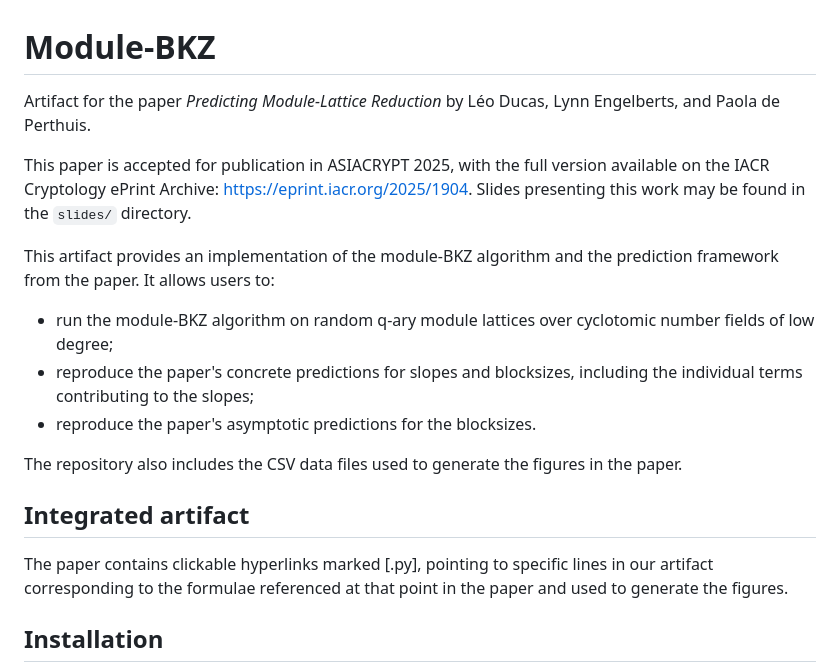
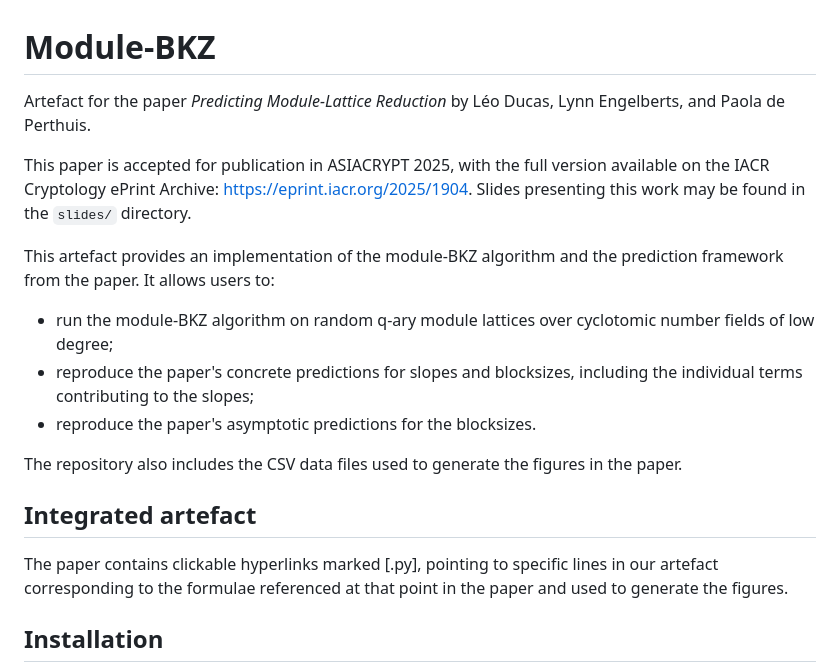
Before and after one commit to lducas/mBKZ, a Markdown page: README.md, the part around the change. Drawn GitHub-style.

Commit message:
British English `artefact'

```diff
--- a/README.md
+++ b/README.md
@@ -1,10 +1,10 @@
 # Module-BKZ
-Artifact for the paper _Predicting Module-Lattice Reduction_ by Léo Ducas, Lynn Engelberts, and Paola de Perthuis.
+Artefact for the paper _Predicting Module-Lattice Reduction_ by Léo Ducas, Lynn Engelberts, and Paola de Perthuis.
 
 This paper is accepted for publication in ASIACRYPT 2025, with the full version available on the IACR Cryptology ePrint Archive: https://eprint.iacr.org/2025/1904.
 Slides presenting this work may be found in the `slides/` directory.
 
-This artifact provides an implementation of the module-BKZ algorithm and the prediction framework from the paper.
+This artefact provides an implementation of the module-BKZ algorithm and the prediction framework from the paper.
 It allows users to:
 - run the module-BKZ algorithm on random q-ary module lattices over cyclotomic number fields of low degree;
 - reproduce the paper's concrete predictions for slopes and blocksizes, including the individual terms contributing to the slopes;
@@ -12,9 +12,9 @@ It allows users to:
 
 The repository also includes the CSV data files used to generate the figures in the paper.
 
-## Integrated artifact
+## Integrated artefact
 
-The paper contains clickable hyperlinks marked [.py], pointing to specific lines in our artifact corresponding to the formulae referenced at that point in the paper and used to generate the figures.
+The paper contains clickable hyperlinks marked [.py], pointing to specific lines in our artefact corresponding to the formulae referenced at that point in the paper and used to generate the figures.
 
 ## Installation
 The following packages should be installed system-wide:
```
